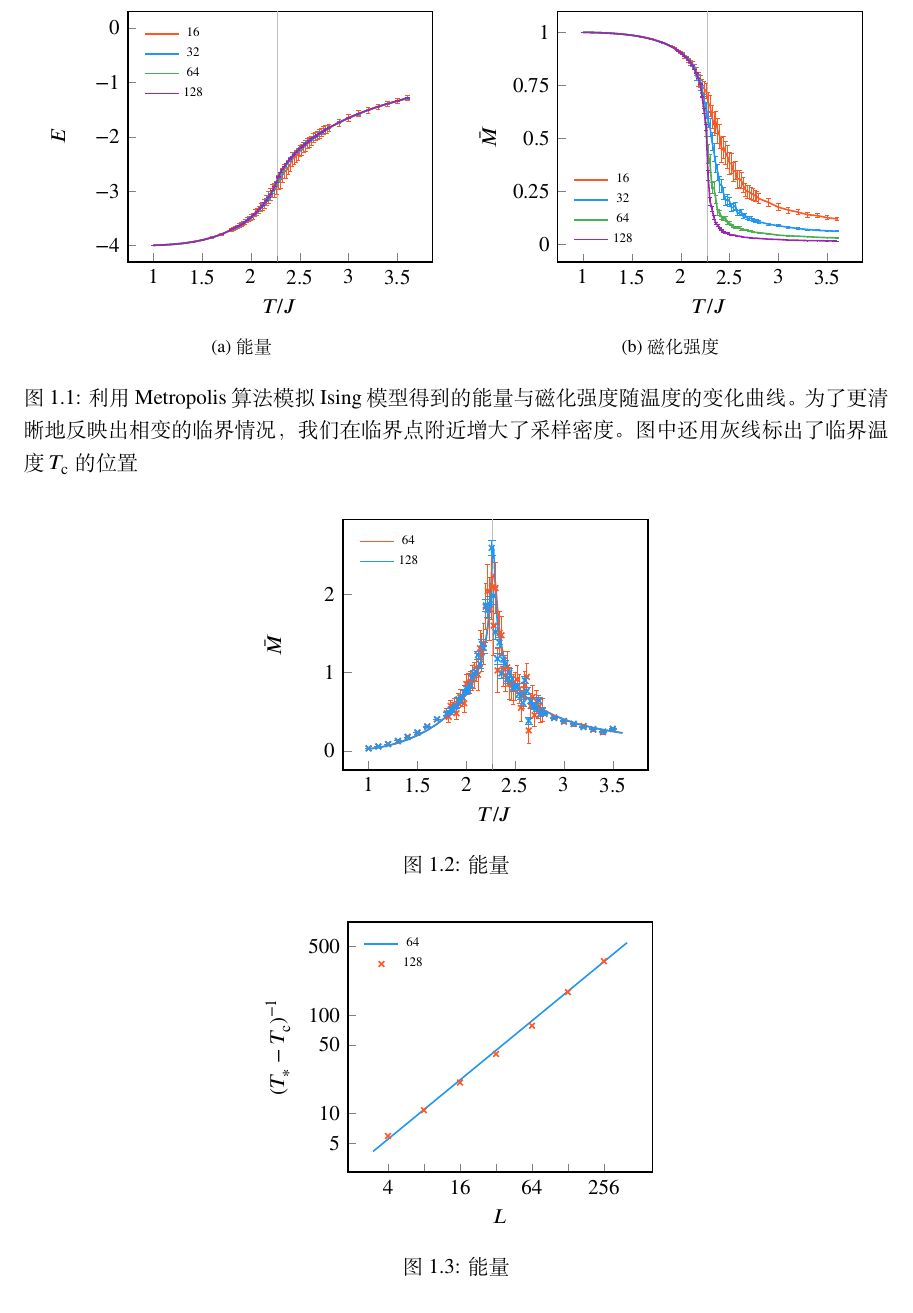
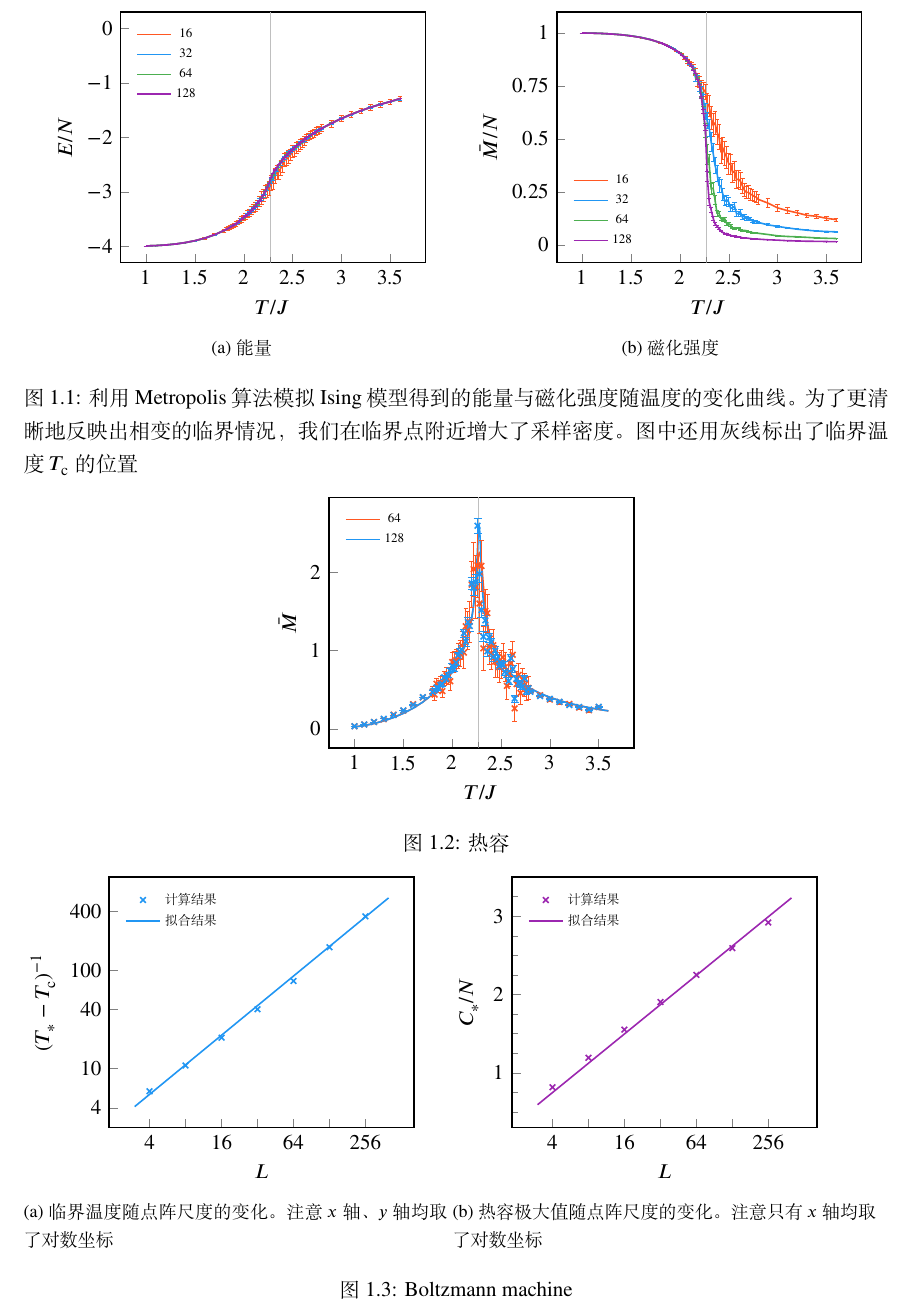
Before and after one commit to stone-zeng/ising, a LaTeX book (main.tex, which reads chapters/ising.tex, figures/ising-cv-fit-i.tex, figures/ising-cv-fit-ii.tex): part of page 6 of 6, cut so that both start at the same text. Compiled offline with XeLaTeX.

Commit message:
more ising figures

```diff
--- a/chapters/ising.tex
+++ b/chapters/ising.tex
@@ -299,13 +299,18 @@ $128 \times 128$
 \begin{figure}[htb]
   \centering
   \tikzinput{ising-cv}
-  \caption{能量}
+  \caption{热容}
   \label{fig:ising-cv}
 \end{figure}
 
-\begin{figure}[htb]
-  \centering
-  \tikzinput{ising-cv-fit}
-  \caption{能量}
-  \label{fig:ising-cv-fit}
+\begin{figure}
+  \begin{subfigure}[b]{0.49\textwidth}
+    \tikzinput{ising-cv-fit-i}
+    \caption{临界温度随点阵尺度的变化。注意 $x$ 轴、$y$ 轴均取了对数坐标}
+  \end{subfigure}
+  \begin{subfigure}[b]{0.49\textwidth}
+    \tikzinput{ising-cv-fit-ii}
+    \caption{热容极大值随点阵尺度的变化。注意只有 $x$ 轴均取了对数坐标}
+  \end{subfigure}
+  \caption{Boltzmann machine}
 \end{figure}
--- /dev/null
+++ b/figures/ising-cv-fit-i.tex
@@ -0,0 +1,31 @@
+\begin{tikzpicture}
+  \begin{loglogaxis}[
+      xlabel={$L$}, ylabel={$(T_*-\Tc)^{-1}$},
+      ylabel near ticks,
+      xtick={4,8,16,32,64,128,256}, ytick={4,10,40,100,400},
+      xticklabels={4,,16,,64,,256}, yticklabels={4,10,40,100,400},
+      xtick pos=lower, ytick pos=left,
+      legend pos=north west,
+      legend style={font=\scriptsize, draw=none},
+      thick, height=6cm]
+    \addplot [
+        only marks,
+        mark=x,
+        MaterialBlue]
+      table [x=size, y=beta] {
+        size beta
+        4    5.88877
+        8    10.7742
+        16   20.6976
+        32   40.2987
+        64   78.0355
+        128  171.978
+        256  355.279
+      };
+    \addplot [
+        domain=3:400,
+        mark=none,
+        MaterialBlue] {1.36982*x};
+    \legend{计算结果, 拟合结果}
+  \end{loglogaxis}
+\end{tikzpicture}
--- /dev/null
+++ b/figures/ising-cv-fit-ii.tex
@@ -0,0 +1,33 @@
+\begin{tikzpicture}
+  \begin{semilogxaxis}[
+      xlabel={$L$}, ylabel={$C_*/N$},
+      ylabel near ticks,
+      ymax=3.5,
+      xtick={4,8,16,32,64,128,256},
+      xticklabels={4,,16,,64,,256},
+      xtick pos=lower, ytick pos=left,
+      minor y tick num=3,
+      legend pos=north west,
+      legend style={font=\scriptsize, draw=none},
+      thick, height=6cm]
+    \addplot [
+        only marks,
+        mark=x,
+        MaterialPurple]
+      table [x=size, y=c] {
+        size c
+        4    0.816459
+        8    1.19182
+        16   1.55212
+        32   1.90416
+        64   2.25095
+        128  2.59185
+        256  2.91948
+      };
+    \addplot [
+        domain=3:400,
+        mark=none,
+        MaterialPurple] {0.539711*ln(x)};
+    \legend{计算结果, 拟合结果}
+  \end{semilogxaxis}
+\end{tikzpicture}
--- a/figures/ising-cv-fit.tex
+++ /dev/null
@@ -1,33 +0,0 @@
-\begin{tikzpicture}
-  \begin{loglogaxis}[
-      xlabel={$L$}, ylabel={$(T_*-\Tc)^{-1}$},
-      xtick={4,8,16,32,64,128,256}, ytick={5,10,50,100,500},
-      xticklabels={4,,16,,64,,256}, yticklabels={5,10,50,100,500},
-      %extra x ticks={2.26919},
-      %extra x tick labels={},
-      %extra x tick style={tiny, grid=major},
-      xtick pos=lower, ytick pos=left,
-      legend pos=north west,
-      legend style={font=\scriptsize, draw=none},
-      thick, height=6cm]
-    \addplot [
-        domain=3:400,
-        mark=none,
-        MaterialBlue] {1.36982*x};
-    \addplot [
-        only marks,
-        mark=x,
-        MaterialDeepOrange]
-      table [x=size, y=beta] {
-        size beta
-        4    5.888772195206003
-        8    10.77415703690612
-        16   20.69764055610454
-        32   40.29871700107404
-        64   78.03546779244324
-        128  171.9783384064409
-        256  355.2794434911846
-      };
-    \legend{64, 128}
-  \end{loglogaxis}
-\end{tikzpicture}
--- a/figures/ising-cv.tex
+++ b/figures/ising-cv.tex
@@ -1,7 +1,8 @@
 \begin{tikzpicture}
   \begin{axis}[
       xlabel={$T/J$}, ylabel={$\bar{M}$},
-      xtick={1,1.5,2,2.5,3,3.5}, %ytick={0,0.25,0.50,0.75,1},
+      ylabel near ticks,
+      xtick={1,1.5,2,2.5,3,3.5},
       extra x ticks={2.26919},
       extra x tick labels={},
       extra x tick style={tiny, grid=major},
--- a/figures/ising-energy.tex
+++ b/figures/ising-energy.tex
@@ -1,6 +1,7 @@
 \begin{tikzpicture}
   \begin{axis}[
-      xlabel={$T/J$}, ylabel={$E$},
+      xlabel={$T/J$}, ylabel={$E/N$},
+      ylabel near ticks,
       ymin=-4.3, ymax=0.3,
       xtick={1,1.5,2,2.5,3,3.5}, ytick={0,-1,-2,-3,-4},
       extra x ticks={2.26919},
--- a/figures/ising-magnet.tex
+++ b/figures/ising-magnet.tex
@@ -1,6 +1,7 @@
 \begin{tikzpicture}
   \begin{axis}[
-      xlabel={$T/J$}, ylabel={$\bar{M}$},
+      xlabel={$T/J$}, ylabel={$\bar{M}/N$},
+      ylabel near ticks,
       xtick={1,1.5,2,2.5,3,3.5}, ytick={0,0.25,0.50,0.75,1},
       extra x ticks={2.26919},
       extra x tick labels={},
--- a/main.tex
+++ b/main.tex
@@ -11,7 +11,7 @@
   geometry,graphicx,enumitem,caption,subcaption,hyperref}
 
 \ifdefined\DRAFT
-  \def\tikzinput#1{}
+  \def\tikzinput#1{\rule{3cm}{3cm}}
 \else
   \usepackage{tikz,pgfplots,xcolor,xcolor-material}
   \usetikzlibrary{arrows,arrows.meta,calc,pgfplots.colorbrewer}
```
Also changed, not shown: figures/learning-curve.tex (+1 -0 lines).
